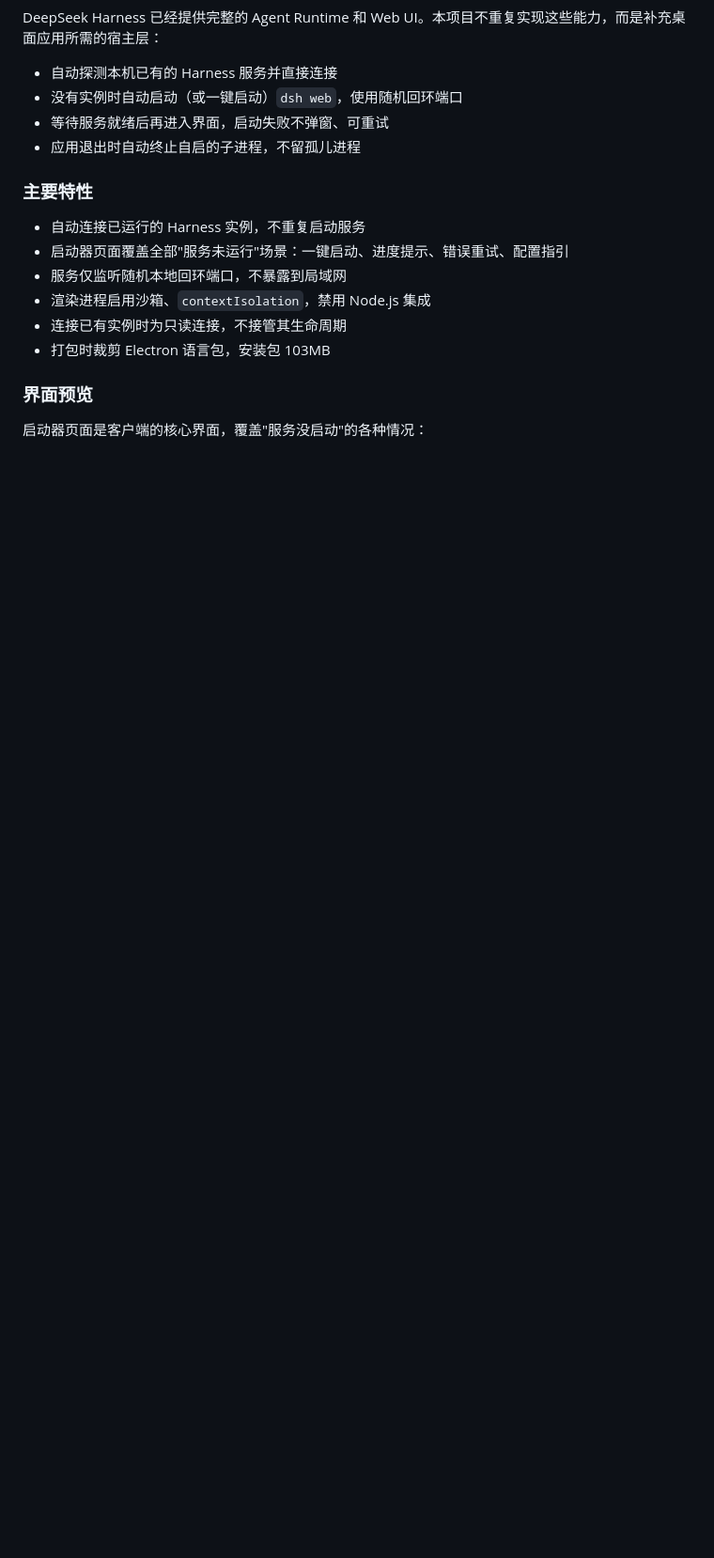
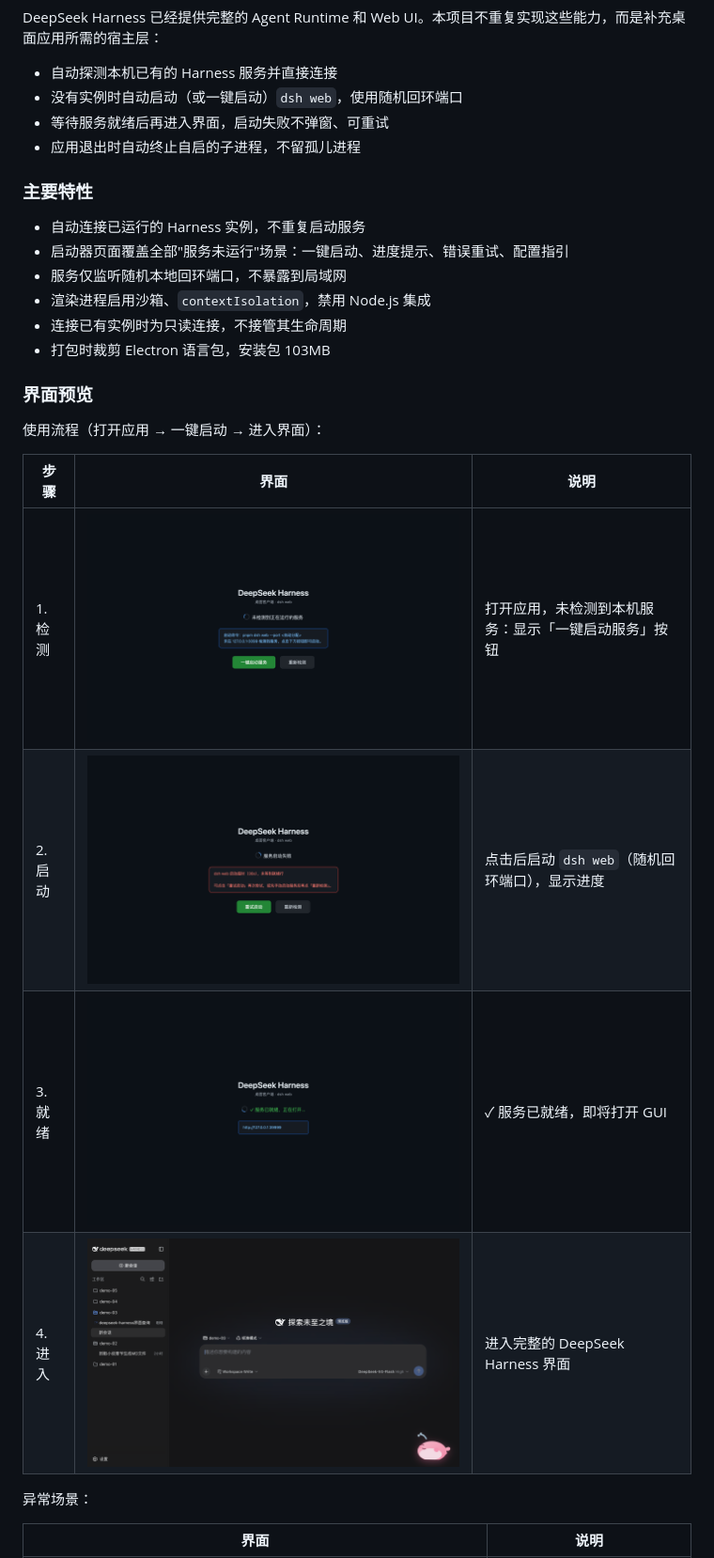
Before and after one commit to kimirong/deepseek-harness-desktop, a Markdown page: README.md, the part around one of its changes. Shown at 94% size. Rendered like a GitHub page; pictures changed too: assets/screenshot-gui.png (added); blank space fills up the shorter version.

```diff
--- a/README.md
+++ b/README.md
@@ -62,7 +62,16 @@ DeepSeek Harness 已经提供完整的 Agent Runtime 和 Web UI。本项目不
 
 ### 界面预览
 
-启动器页面是客户端的核心界面，覆盖"服务没启动"的各种情况：
+使用流程（打开应用 → 一键启动 → 进入界面）：
 
-| | |
+| 步骤 | 界面 | 说明 |
+|---|---|---|
+| 1. 检测 | ![未检测到服务](assets/screenshot-boot.png) | 打开应用，未检测到本机服务：显示「一键启动服务」按钮 |
+| 2. 启动 | ![正在启动服务](assets/screenshot-starting.png) | 点击后启动 `dsh web`（随机回环端口），显示进度 |
+| 3. 就绪 | ![服务已就绪](assets/screenshot-success.png) | ✓ 服务已就绪，即将打开 GUI |
+| 4. 进入 | ![DeepSeek Harness GUI](assets/screenshot-gui.png) | 进入完整的 DeepSeek Harness 界面 |
+
+异常场景：
+
+| 界面 | 说明 |
 |---|---|
```
Also changed, not shown: other parts of README.md (+16 -15 lines).
